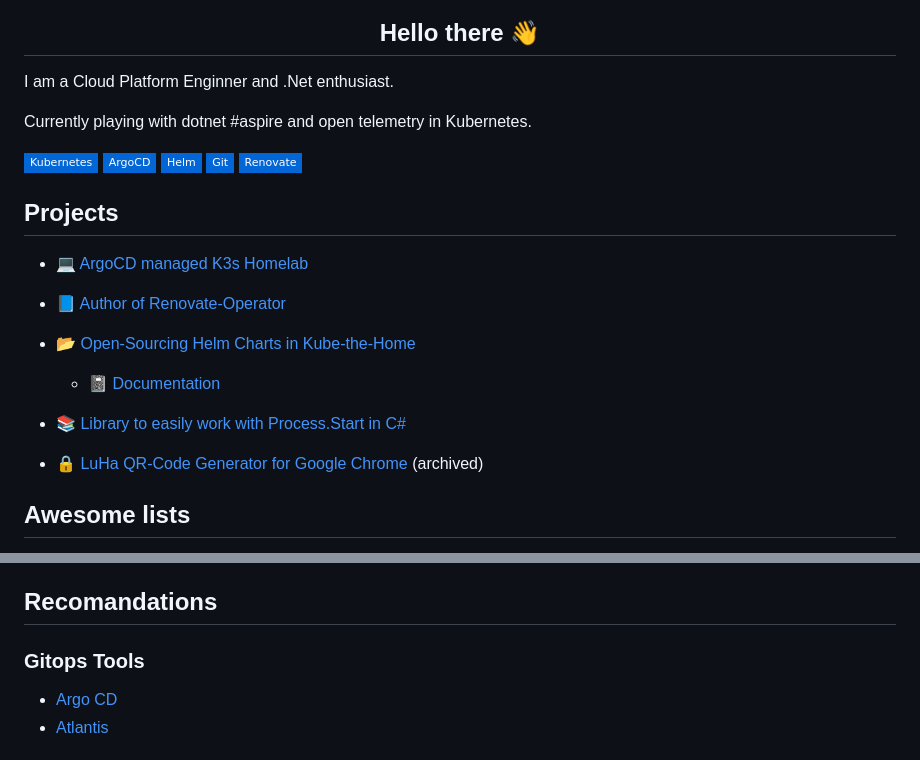
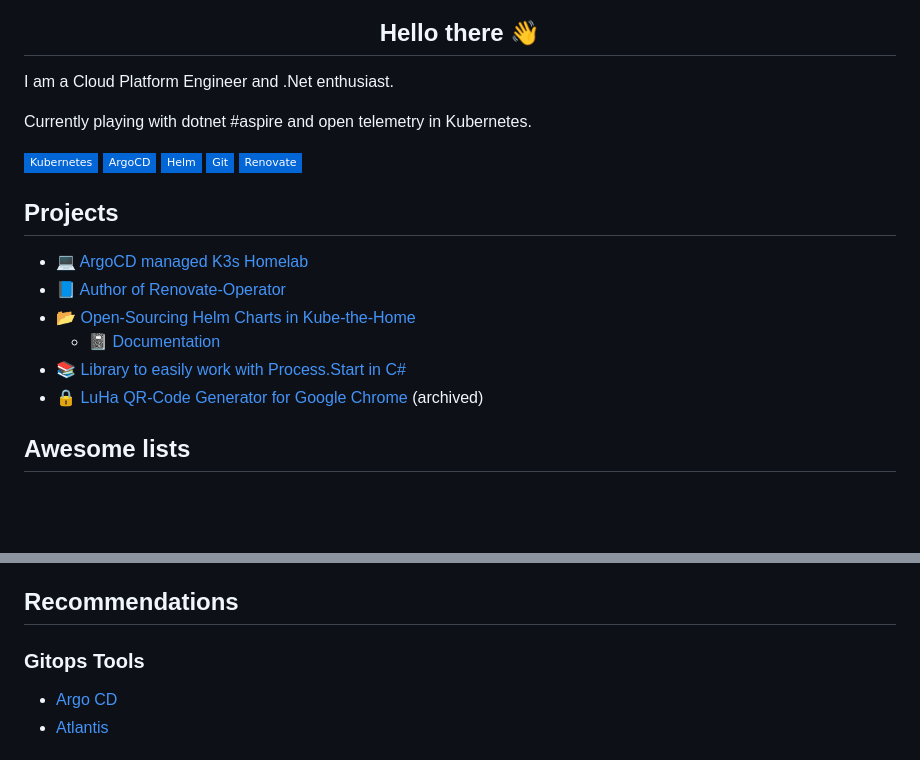
Before and after one commit to lukashankeln/lukashankeln, a Markdown page: README.md, 2 parts joined by grey strips. Drawn GitHub-style; badges without logos; blank space fills up the shorter version.

Commit message:
chore: some typos and minor layouting

```diff
--- a/README.md
+++ b/README.md
@@ -3,7 +3,7 @@
     <h2 align="center">Hello there 👋</h2>
 </div>
 
-I am a Cloud Platform Enginner and .Net enthusiast.
+I am a Cloud Platform Engineer and .Net enthusiast.
 
 Currently playing with dotnet #aspire and open telemetry in Kubernetes.
 
@@ -22,7 +22,6 @@ Currently playing with dotnet #aspire and open telemetry in Kubernetes.
 - :open_file_folder: [Open-Sourcing Helm Charts in Kube-the-Home](https://github.com/orgs/kube-the-home/repositories)
     * :notebook: [Documentation](https://kube-the-home.github.io/kube-the-home/)
 - :books: [Library to easily work with Process.Start in C#](https://www.nuget.org/packages/Hankeln.Commandline.Runner)
-
 - :lock: [LuHa QR-Code Generator for Google Chrome](https://chrome.google.com/webstore/detail/luha-qr-code-creator/bgbdinnmkangaocpbbmfmbcojlnhkecg?hl=de) (archived)
 
 ## Awesome lists
@@ -37,7 +36,7 @@ Currently playing with dotnet #aspire and open telemetry in Kubernetes.
 - [eBPF](https://github.com/stars/lukashankeln/lists/ebpf)
 - [C#](https://github.com/stars/lukashankeln/lists/c)
 
-## Recomandations
+## Recommendations
 
 ### Gitops Tools
 - [Argo CD](https://github.com/argoproj/argo-cd)
```
